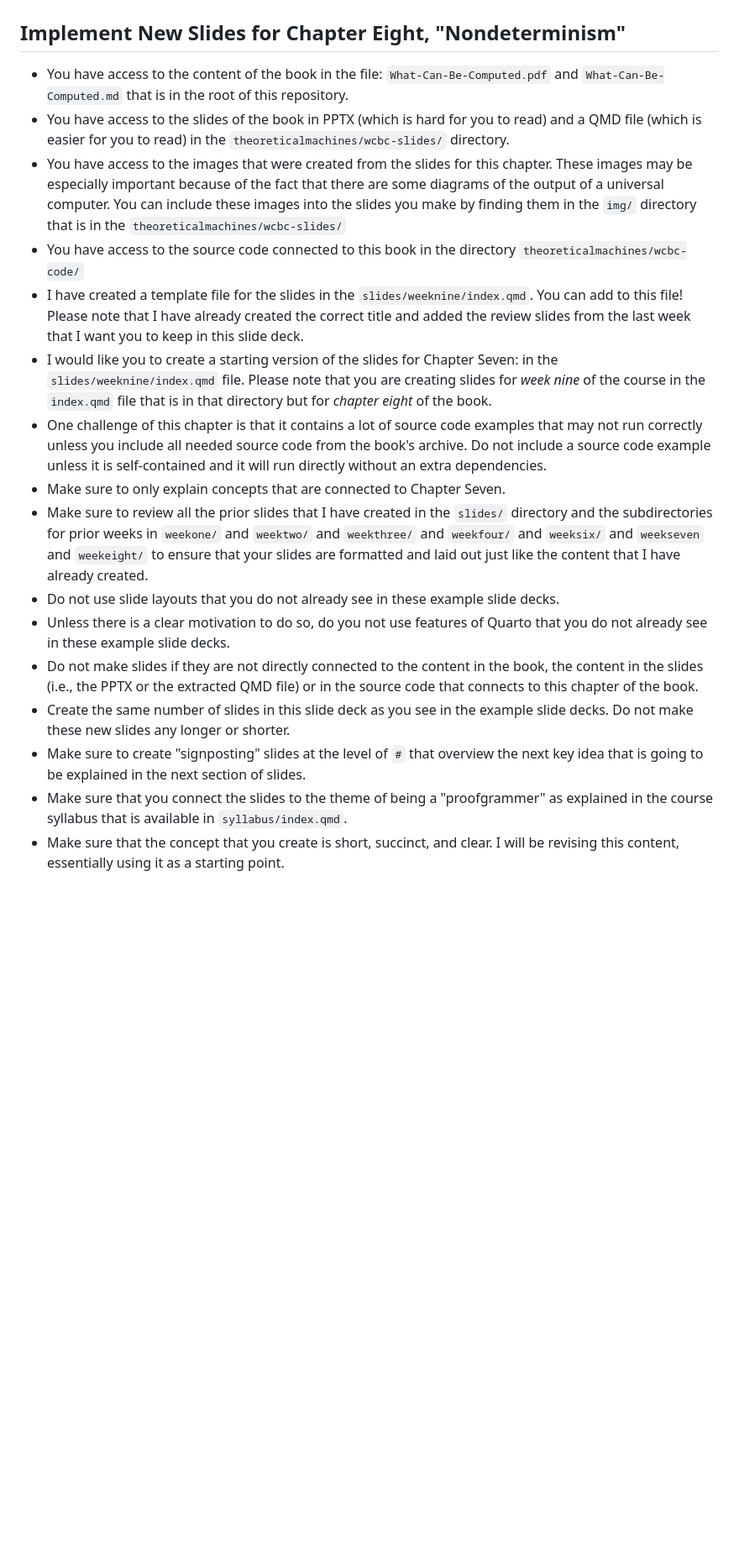
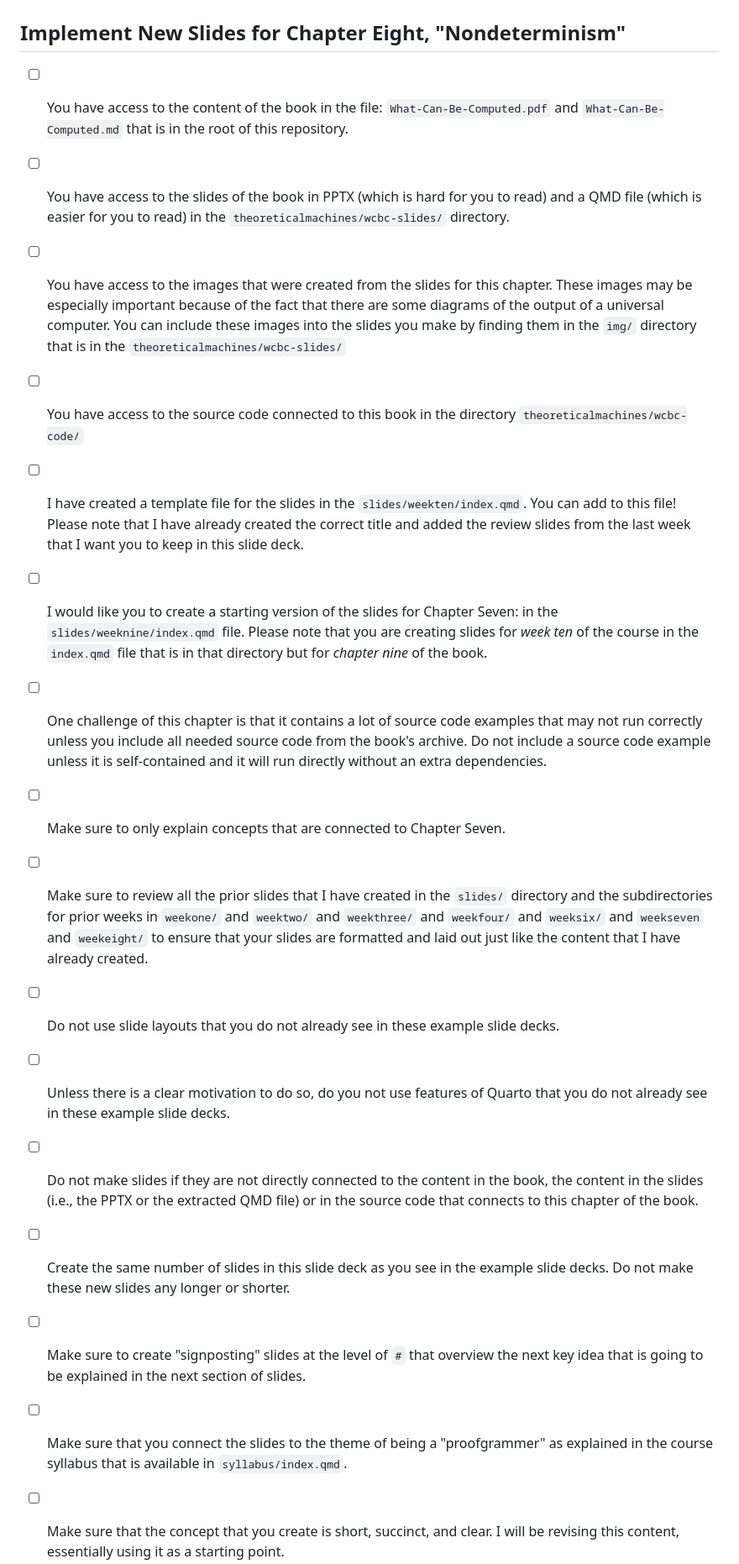
Before and after one commit to proofgrammers/www.proofgrammers.com, a Markdown page: PLAN.md, the part around the change printed below. Shown: that part at 84% size. Rendered like a GitHub page; blank space fills up the shorter version.

Commit message:
chore: Add the check box symbol to the PLAN.md file.

```diff
--- a/PLAN.md
+++ b/PLAN.md
@@ -2,49 +2,49 @@
 
 ## Implement New Slides for Chapter Eight, "Nondeterminism"
 
-- You have access to the content of the book in the file:
+- [ ] You have access to the content of the book in the file:
 `What-Can-Be-Computed.pdf` and `What-Can-Be-Computed.md` that is in the root of
 this repository.
-- You have access to the slides of the book in PPTX (which is hard for you to
-read) and a QMD file (which is easier for you to read) in the
+- [ ] You have access to the slides of the book in PPTX (which is hard for you
+to read) and a QMD file (which is easier for you to read) in the
 `theoreticalmachines/wcbc-slides/` directory.
-- You have access to the images that were created from the slides for this
-chapter. These images may be especially important because of the fact that
-there are some diagrams of the output of a universal computer. You can include
-these images into the slides you make by finding them in the `img/` directory
-that is in the `theoreticalmachines/wcbc-slides/`
-- You have access to the source code connected to this book in the directory
+- [ ] You have access to the images that were created from the slides for this
+chapter. These images may be especially important because of the fact that there
+are some diagrams of the output of a universal computer. You can include these
+images into the slides you make by finding them in the `img/` directory that is
+in the `theoreticalmachines/wcbc-slides/`
+- [ ] You have access to the source code connected to this book in the directory
 `theoreticalmachines/wcbc-code/`
-- I have created a template file for the slides in the
-`slides/weeknine/index.qmd`. You can add to this file! Please note that I have
-already created the correct title and added the review slides from the last
-week that I want you to keep in this slide deck.
-- I would like you to create a starting version of the slides for Chapter
+- [ ] I have created a template file for the slides in the
+`slides/weekten/index.qmd`. You can add to this file! Please note that I have
+already created the correct title and added the review slides from the last week
+that I want you to keep in this slide deck.
+- [ ] I would like you to create a starting version of the slides for Chapter
 Seven: in the `slides/weeknine/index.qmd` file. Please note that you are
-creating slides for _week nine_ of the course in the `index.qmd` file that is
-in that directory but for _chapter eight_ of the book.
-- One challenge of this chapter is that it contains a lot of source code
+creating slides for _week ten_ of the course in the `index.qmd` file that is in
+that directory but for _chapter nine_ of the book.
+- [ ] One challenge of this chapter is that it contains a lot of source code
 examples that may not run correctly unless you include all needed source code
 from the book's archive. Do not include a source code example unless it is
 self-contained and it will run directly without an extra dependencies.
-- Make sure to only explain concepts that are connected to Chapter Seven.
-- Make sure to review all the prior slides that I have created in the `slides/`
-directory and the subdirectories for prior weeks in `weekone/` and `weektwo/`
-and `weekthree/` and `weekfour/` and `weeksix/` and `weekseven` and
-`weekeight/` to ensure that your slides are formatted and laid out just like
-the content that I have already created.
-- Do not use slide layouts that you do not already see in these example
-slide decks.
-- Unless there is a clear motivation to do so, do you not use features of
-Quarto that you do not already see in these example slide decks.
-- Do not make slides if they are not directly connected to the content in the
-book, the content in the slides (i.e., the PPTX or the extracted QMD file) or
-in the source code that connects to this chapter of the book.
-- Create the same number of slides in this slide deck as you see in the
-example slide decks. Do not make these new slides any longer or shorter.
-- Make sure to create "signposting" slides at the level of `#` that overview
-the next key idea that is going to be explained in the next section of slides.
-- Make sure that you connect the slides to the theme of being a "proofgrammer"
+- [ ] Make sure to only explain concepts that are connected to Chapter Seven.
+- [ ] Make sure to review all the prior slides that I have created in the
+`slides/` directory and the subdirectories for prior weeks in `weekone/` and
+`weektwo/` and `weekthree/` and `weekfour/` and `weeksix/` and `weekseven` and
+`weekeight/` to ensure that your slides are formatted and laid out just like the
+content that I have already created.
+- [ ] Do not use slide layouts that you do not already see in these example slide
+decks.
+- [ ] Unless there is a clear motivation to do so, do you not use features of Quarto
+that you do not already see in these example slide decks.
+- [ ] Do not make slides if they are not directly connected to the content in the
+book, the content in the slides (i.e., the PPTX or the extracted QMD file) or in
+the source code that connects to this chapter of the book.
+- [ ] Create the same number of slides in this slide deck as you see in the example
+slide decks. Do not make these new slides any longer or shorter.
+- [ ] Make sure to create "signposting" slides at the level of `#` that overview the
+next key idea that is going to be explained in the next section of slides.
+- [ ] Make sure that you connect the slides to the theme of being a "proofgrammer"
 as explained in the course syllabus that is available in `syllabus/index.qmd`.
-- Make sure that the concept that you create is short, succinct, and clear. I
+- [ ] Make sure that the concept that you create is short, succinct, and clear. I
 will be revising this content, essentially using it as a starting point.
```
Also changed, not shown: other parts of PLAN.md (+2 -2 lines).
